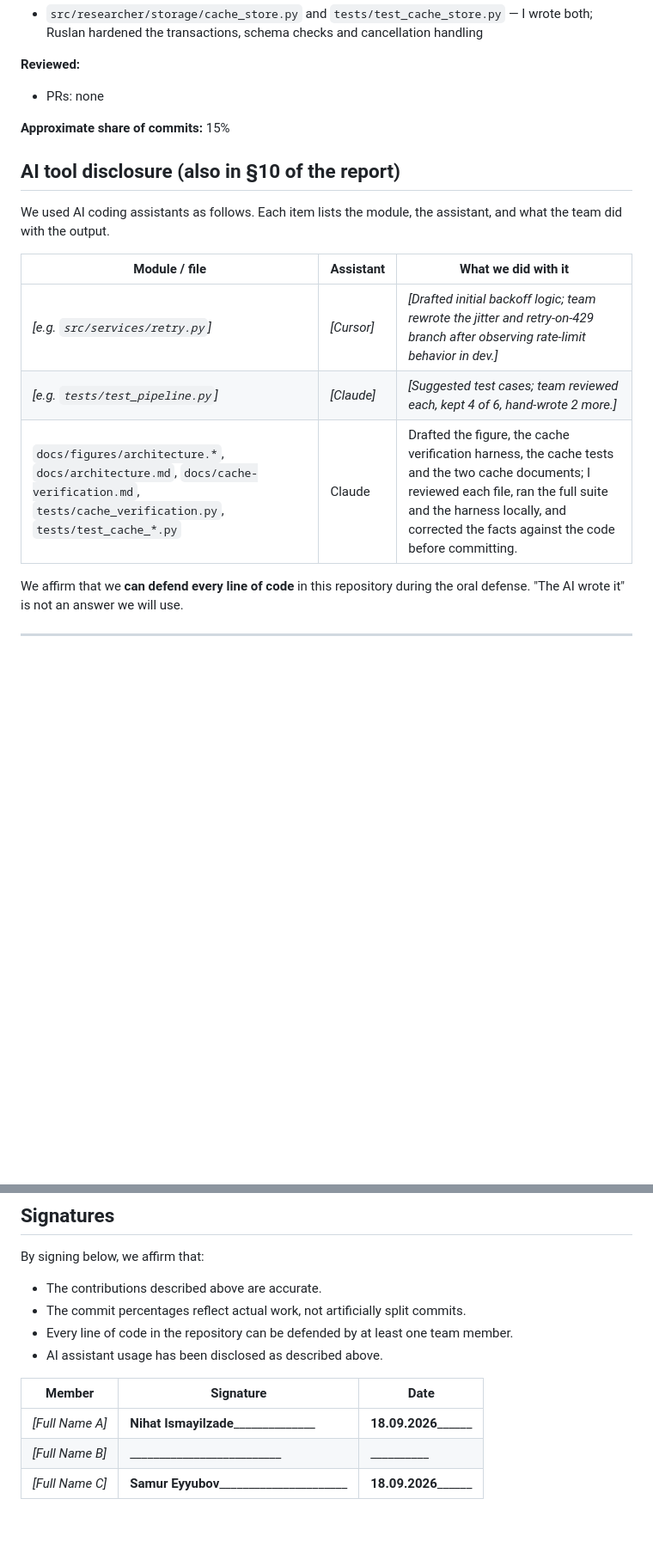
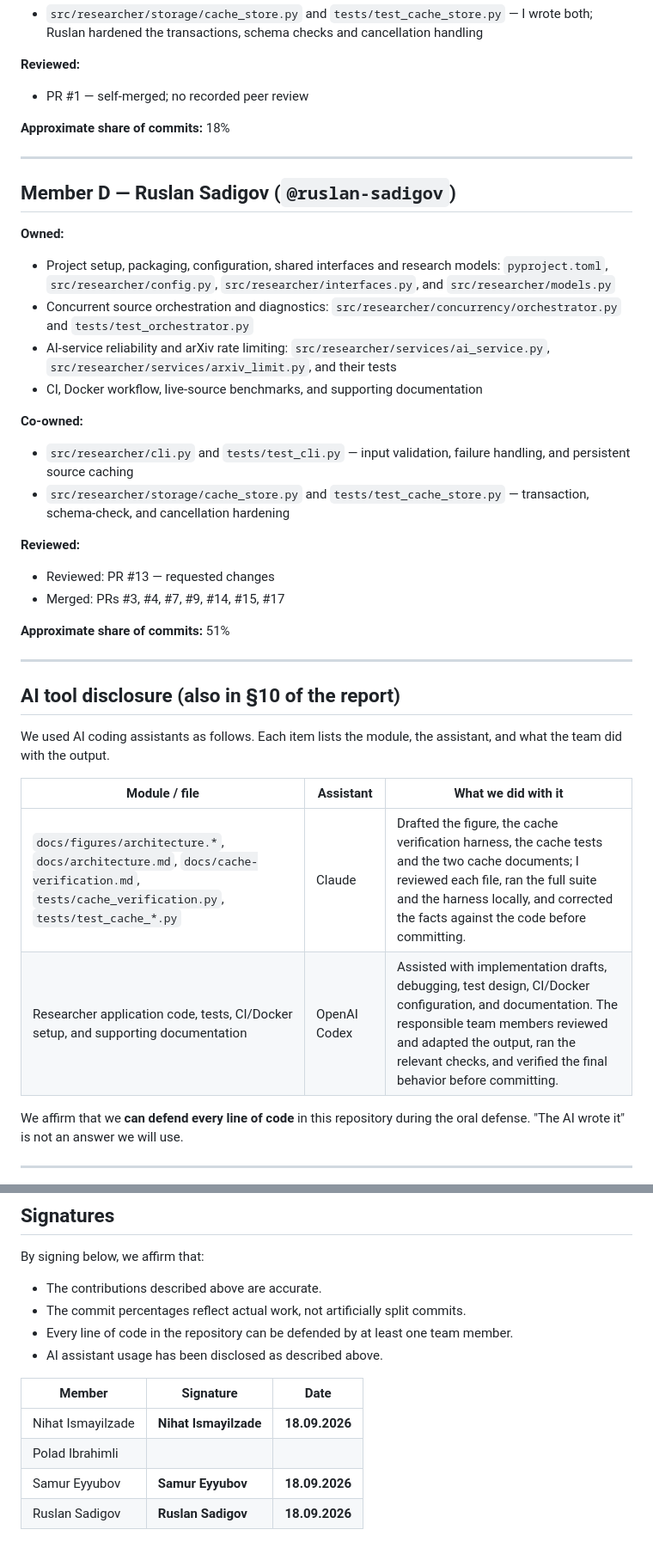
Before and after one commit to ruslan-sadigov/research-assistant-SWE-Final-Project, a Markdown page: CONTRIBUTION_STATEMENT.md, 2 parts joined by grey strips. Shown at 86% size. Drawn GitHub-style; blank space fills up the shorter version.

Commit message:
addition to contribution statement

```diff
--- a/CONTRIBUTION_STATEMENT.md
+++ b/CONTRIBUTION_STATEMENT.md
@@ -66,9 +56,31 @@ If one member contributed less than 10% without a documented reason (illness, em
 - `src/researcher/storage/cache_store.py` and `tests/test_cache_store.py` — I wrote both; Ruslan hardened the transactions, schema checks and cancellation handling
 
 **Reviewed:**
-- PRs: none
+- PR #1 — self-merged; no recorded peer review
 
-**Approximate share of commits:** 15%
+**Approximate share of commits:** 18%
+
+---
+
+## Member D — Ruslan Sadigov (`@ruslan-sadigov`)
+
+**Owned:**
+- Project setup, packaging, configuration, shared interfaces and research models: `pyproject.toml`, `src/researcher/config.py`, `src/researcher/interfaces.py`, and `src/researcher/models.py`
+- Concurrent source orchestration and diagnostics: `src/researcher/concurrency/orchestrator.py` and `tests/test_orchestrator.py`
+- AI-service reliability and arXiv rate limiting: `src/researcher/services/ai_service.py`, `src/researcher/services/arxiv_limit.py`, and their tests
+- CI, Docker workflow, live-source benchmarks, and supporting documentation
+
+**Co-owned:**
+- `src/researcher/cli.py` and `tests/test_cli.py` — input validation, failure handling, and persistent source caching
+- `src/researcher/storage/cache_store.py` and `tests/test_cache_store.py` — transaction, schema-check, and cancellation hardening
+
+**Reviewed:**
+- Reviewed: PR #13 — requested changes
+- Merged: PRs #3, #4, #7, #9, #14, #15, #17
+
+**Approximate share of commits:** 51%
+
+---
 
 ## AI tool disclosure (also in §10 of the report)
 
@@ -76,9 +88,8 @@ We used AI coding assistants as follows. Each item lists the module, the assista
 
 | Module / file | Assistant | What we did with it |
 |---|---|---|
-| _[e.g. `src/services/retry.py`]_ | _[Cursor]_ | _[Drafted initial backoff logic; team rewrote the jitter and retry-on-429 branch after observing rate-limit behavior in dev.]_ |
-| _[e.g. `tests/test_pipeline.py`]_ | _[Claude]_ | _[Suggested test cases; team reviewed each, kept 4 of 6, hand-wrote 2 more.]_ |
 | `docs/figures/architecture.*`, `docs/architecture.md`, `docs/cache-verification.md`, `tests/cache_verification.py`, `tests/test_cache_*.py` | Claude | Drafted the figure, the cache verification harness, the cache tests and the two cache documents; I reviewed each file, ran the full suite and the harness locally, and corrected the facts against the code before committing. |
+| Researcher application code, tests, CI/Docker setup, and supporting documentation | OpenAI Codex | Assisted with implementation drafts, debugging, test design, CI/Docker configuration, and documentation. The responsible team members reviewed and adapted the output, ran the relevant checks, and verified the final behavior before committing. |
 
 We affirm that we **can defend every line of code** in this repository during the oral defense. "The AI wrote it" is not an answer we will use.
 
@@ -94,6 +105,7 @@ By signing below, we affirm that:
 
 | Member | Signature | Date |
 |---|---|---|
-| _[Full Name A]_ | ______Nihat Ismayilzade____________________ | __18.09.2026________ |
-| _[Full Name B]_ | __________________________ | __________ |
-| _[Full Name C]_ | __Samur Eyyubov________________________ | __18.09.2026________ |
+| Nihat Ismayilzade | **Nihat Ismayilzade** | **18.09.2026** |
+| Polad Ibrahimli |  |  |
+| Samur Eyyubov | **Samur Eyyubov** | **18.09.2026** |
+| Ruslan Sadigov | **Ruslan Sadigov** | **18.09.2026** |
```
Also changed, not shown: other parts of CONTRIBUTION_STATEMENT.md (+8 -18 lines).
